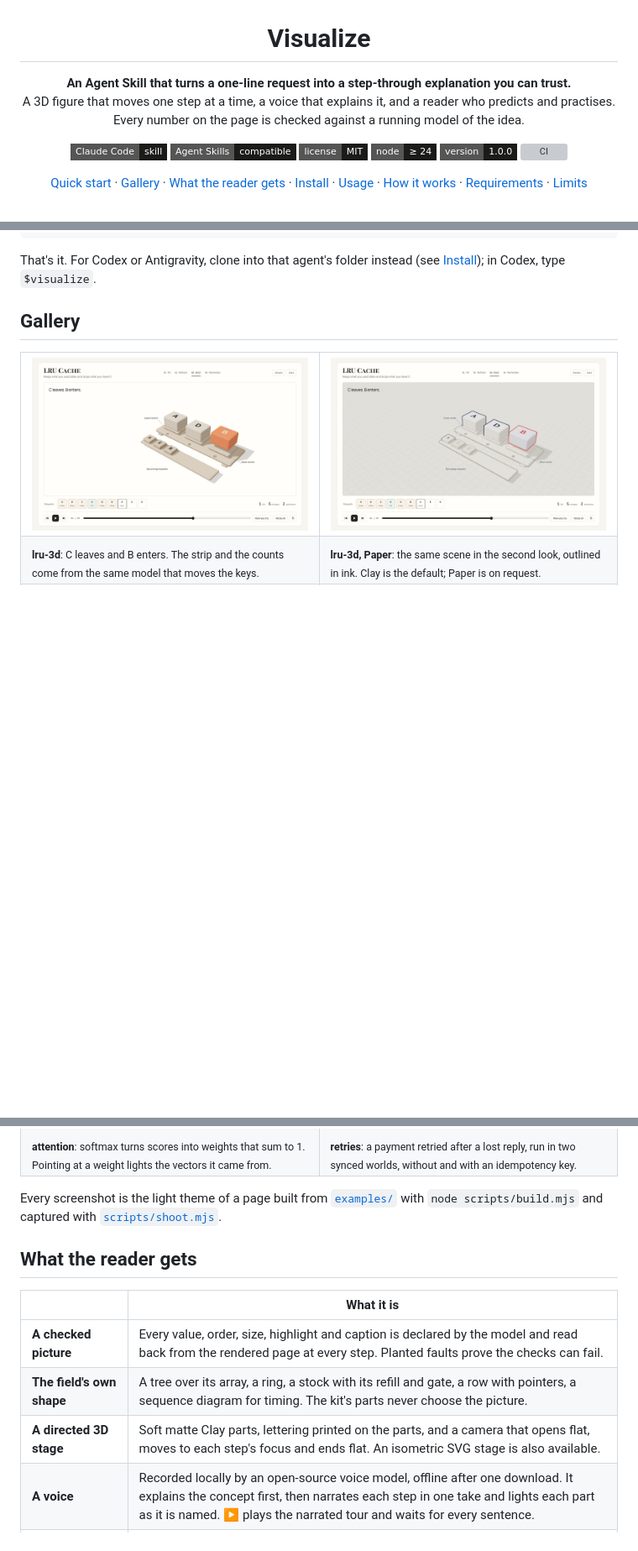
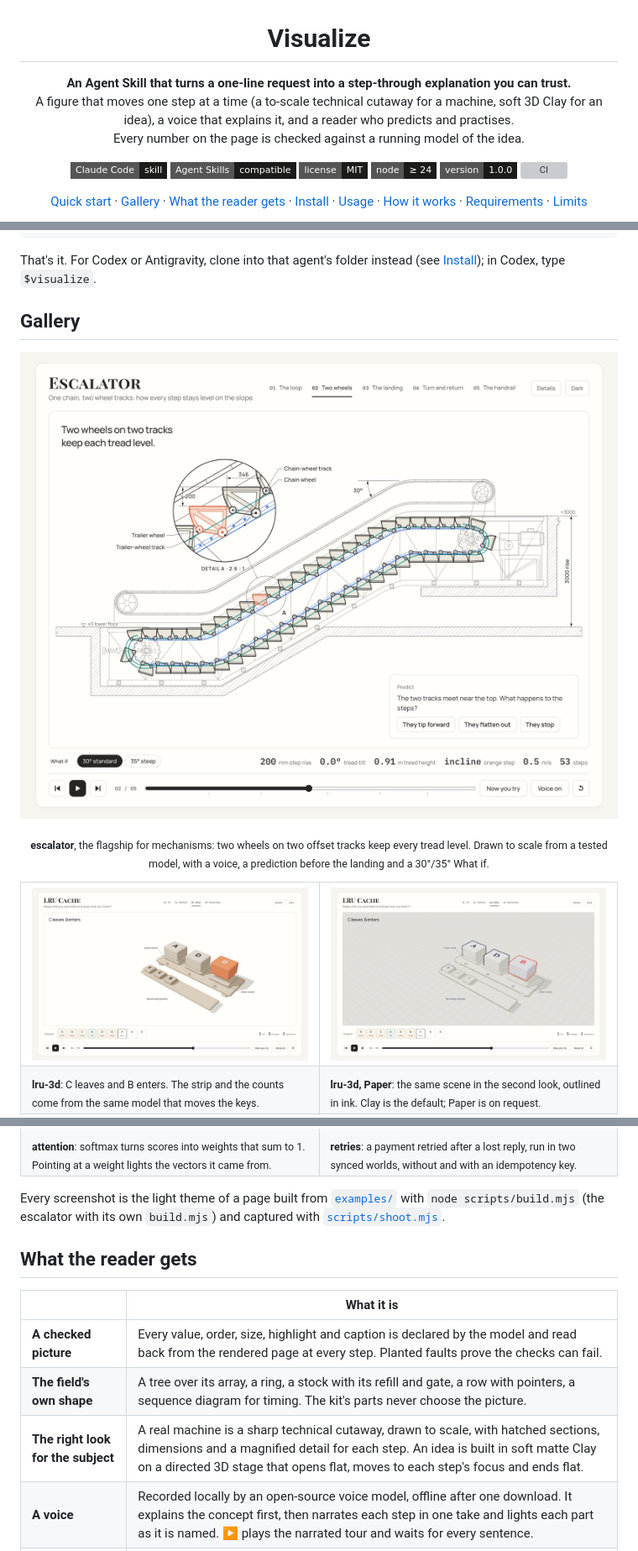
Before and after one commit to Aaryan1524/Visualize, a Markdown page: README.md, 3 parts joined by grey strips. Shown at 84% size. Drawn GitHub-style; pictures changed too: .github/assets/escalator.jpg (added); badges without logos; blank space fills up the shorter version; grey boxes are pictures that could not be loaded.

```diff
--- a/README.md
+++ b/README.md
@@ -1,6 +1,6 @@
 <h1 align="center">Visualize</h1>
 
-<p align="center"><b>An Agent Skill that turns a one-line request into a step-through explanation you can trust.</b><br>A 3D figure that moves one step at a time, a voice that explains it, and a reader who predicts and practises.<br>Every number on the page is checked against a running model of the idea.</p>
+<p align="center"><b>An Agent Skill that turns a one-line request into a step-through explanation you can trust.</b><br>A figure that moves one step at a time (a to-scale technical cutaway for a machine, soft 3D Clay for an idea), a voice that explains it, and a reader who predicts and practises.<br>Every number on the page is checked against a running model of the idea.</p>
 
 <p align="center">
   <a href="https://code.claude.com/docs/en/skills"><img src="https://img.shields.io/badge/Claude_Code-skill-1b1b19?style=flat-square&logo=claude&logoColor=white" alt="Claude Code skill"></a>
@@ -51,6 +51,10 @@ That's it. For Codex or Antigravity, clone into that agent's folder instead (see
 
 ## Gallery
 
+<p align="center"><img src=".github/assets/escalator.jpg" width="720" alt="A page titled Escalator: a to-scale side cutaway of an escalator in a hatched building section. A blue chain-wheel track and a green trailer-wheel track run up a 30 degree incline, one step is followed in orange, and Detail A at 2.6 to 1 shows the step's 200 mm rise. Readouts under the drawing give step rise, tread tilt, tread height, speed and step count."></p>
+
+<p align="center"><sub><b>escalator</b>, the flagship for mechanisms: two wheels on two offset tracks keep every tread level. Drawn to scale from a tested model, with a voice, a prediction before the landing and a 30°/35° What if.</sub></p>
+
 <table>
   <tr>
     <td width="50%"><img src=".github/assets/lru-cache-evict.jpg" alt="The LRU cache a few steps later: C has been evicted and B enters as the most recent key, shown in orange. The strip reads 1 hit, 5 misses, 2 evictions."></td>
@@ -70,7 +74,7 @@ That's it. For Codex or Antigravity, clone into that agent's folder instead (see
   </tr>
 </table>
 
-Every screenshot is the light theme of a page built from [`examples/`](examples) with `node scripts/build.mjs` and captured with [`scripts/shoot.mjs`](scripts/shoot.mjs).
+Every screenshot is the light theme of a page built from [`examples/`](examples) with `node scripts/build.mjs` (the escalator with its own `build.mjs`) and captured with [`scripts/shoot.mjs`](scripts/shoot.mjs).
 
 ## What the reader gets
 
@@ -78,7 +82,7 @@ Every screenshot is the light theme of a page built from [`examples/`](examples)
 |---|---|
 | **A checked picture** | Every value, order, size, highlight and caption is declared by the model and read back from the rendered page at every step. Planted faults prove the checks can fail. |
 | **The field's own shape** | A tree over its array, a ring, a stock with its refill and gate, a row with pointers, a sequence diagram for timing. The kit's parts never choose the picture. |
-| **A directed 3D stage** | Soft matte Clay parts, lettering printed on the parts, and a camera that opens flat, moves to each step's focus and ends flat. An isometric SVG stage is also available. |
+| **The right look for the subject** | A real machine is a sharp technical cutaway, drawn to scale, with hatched sections, dimensions and a magnified detail for each step. An idea is built in soft matte Clay on a directed 3D stage that opens flat, moves to each step's focus and ends flat. |
 | **A voice** | Recorded locally by an open-source voice model, offline after one download. It explains the concept first, then narrates each step in one take and lights each part as it is named. ▶ plays the narrated tour and waits for every sentence. |
 | **Predict, What if, Now you try** | A pause to predict before the key moment, the same idea on other inputs, and questions the model makes and marks. |
 | **A page you own** | One standalone HTML file per scene, light and dark themes, reduced motion, keyboard control, `#step=` links and a text version of every step. Also an SVG of any step, or a React component. |
```
Also changed, not shown: other parts of README.md (+3 -2 lines), CHANGELOG.md (+19 -0 lines), SKILL.md (+8 -4 lines), references/drawing.md (added, +89 -0 lines), 10 other files.
